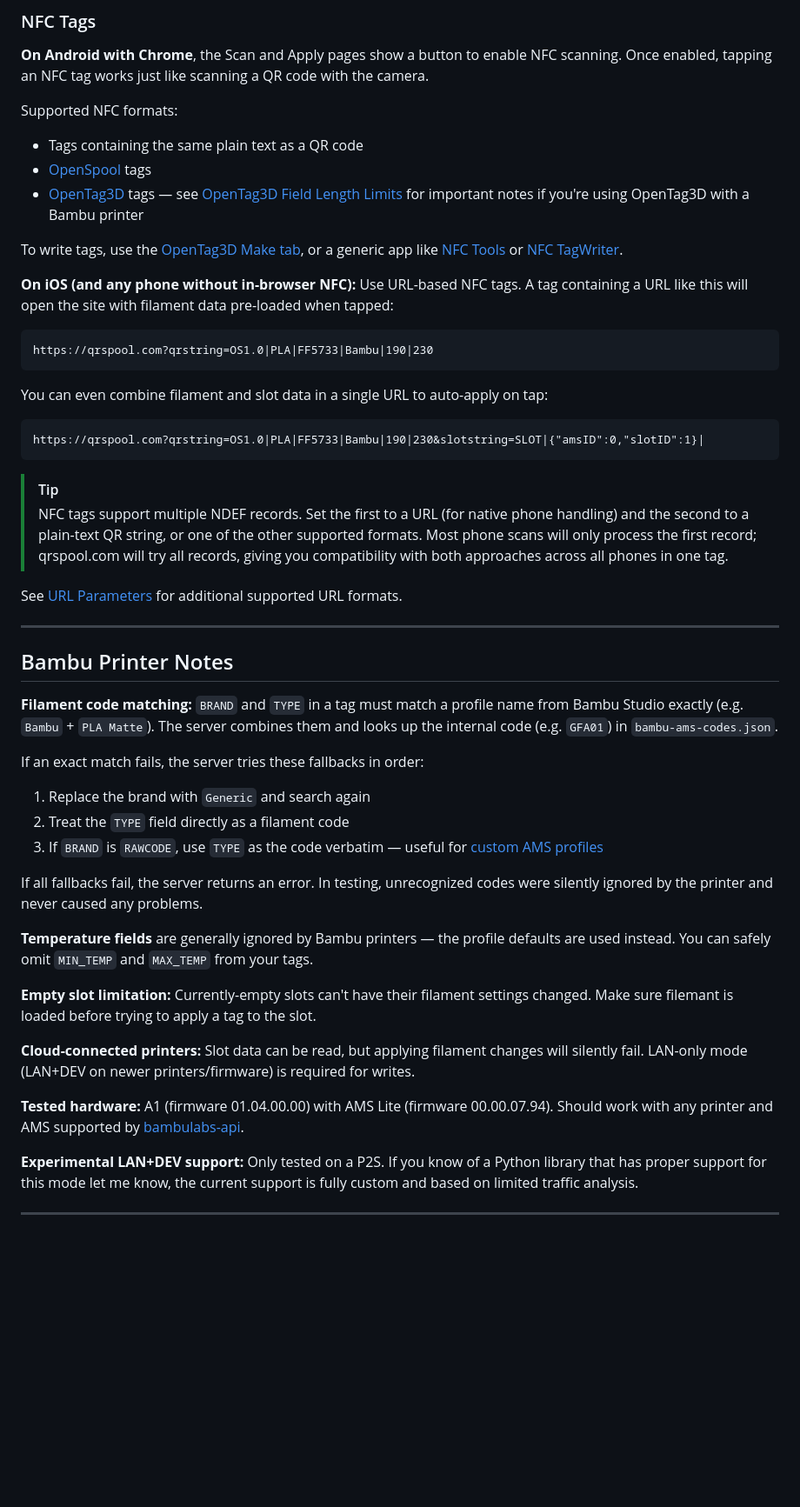
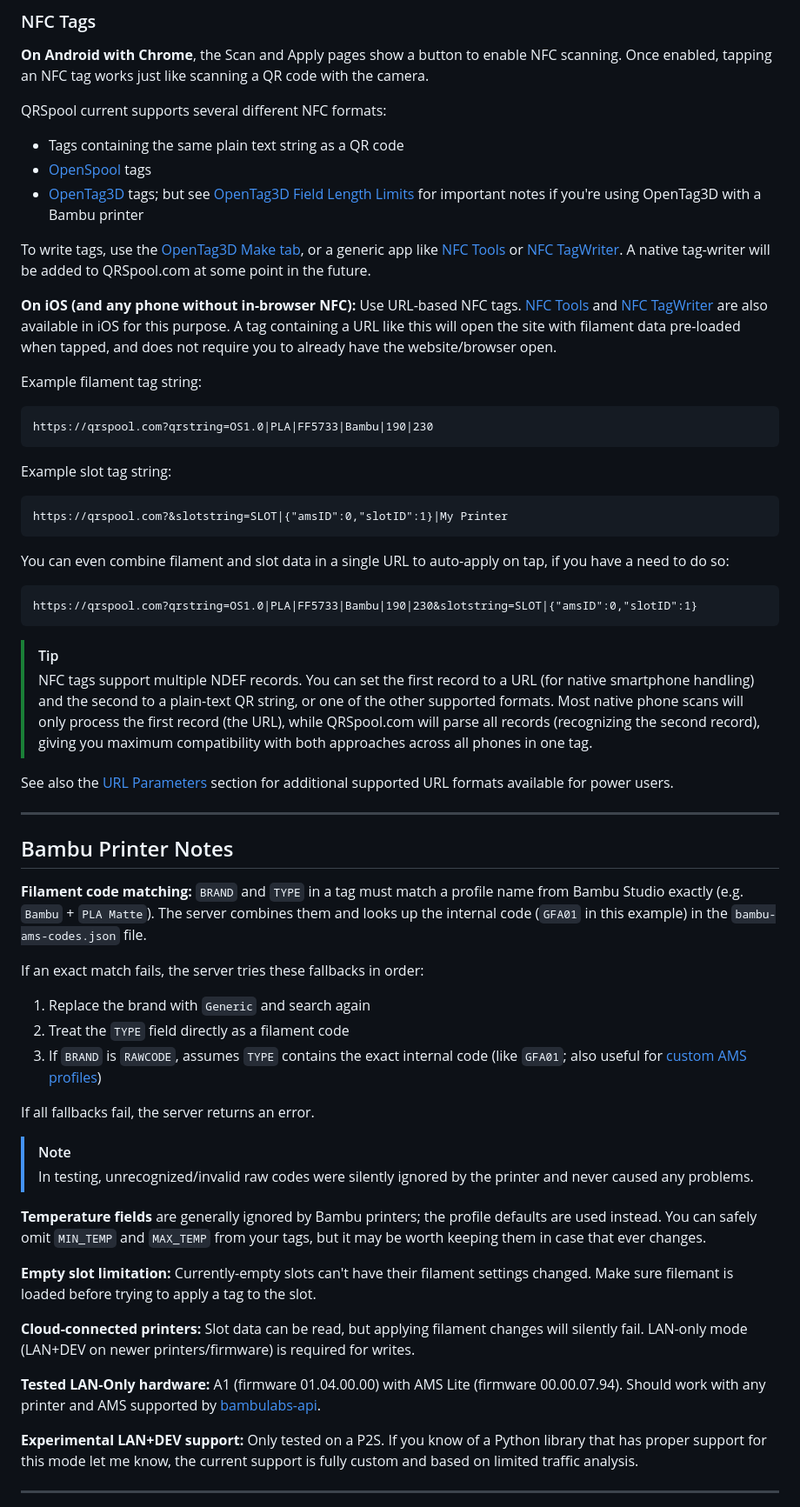
Before and after one commit to Aptimex/QRSpool, a Markdown page: README.md, the part around one of its changes. Shown at 87% size. Drawn GitHub-style; blank space fills up the shorter version.

Commit message:
more readme cleanup

````diff
--- a/README.md
+++ b/README.md
@@ -210,50 +220,59 @@ A custom clip with multiple attachment options for filament spools [is available
 
 **On Android with Chrome**, the Scan and Apply pages show a button to enable NFC scanning. Once enabled, tapping an NFC tag works just like scanning a QR code with the camera.
 
-Supported NFC formats:
-- Tags containing the same plain text as a QR code
+QRSpool current supports several different NFC formats:
+- Tags containing the same plain text string as a QR code
 - [OpenSpool](https://openspool.io/rfid.html#protocol) tags
-- [OpenTag3D](https://opentag3d.info/spec) tags — see [OpenTag3D Field Length Limits](#opentag3d-field-length-limits) for important notes if you're using OpenTag3D with a Bambu printer
+- [OpenTag3D](https://opentag3d.info/spec) tags; but see [OpenTag3D Field Length Limits](#opentag3d-field-length-limits) for important notes if you're using OpenTag3D with a Bambu printer
 
-To write tags, use the [OpenTag3D Make tab](https://opentag3d.info/make), or a generic app like [NFC Tools](https://play.google.com/store/apps/details?id=com.wakdev.wdnfc) or [NFC TagWriter](https://play.google.com/store/apps/details?id=com.nxp.nfc.tagwriter).
+To write tags, use the [OpenTag3D Make tab](https://opentag3d.info/make), or a generic app like [NFC Tools](https://play.google.com/store/apps/details?id=com.wakdev.wdnfc) or [NFC TagWriter](https://play.google.com/store/apps/details?id=com.nxp.nfc.tagwriter). A native tag-writer will be added to QRSpool.com at some point in the future.
 
-**On iOS (and any phone without in-browser NFC):** Use URL-based NFC tags. A tag containing a URL like this will open the site with filament data pre-loaded when tapped:
+**On iOS (and any phone without in-browser NFC):** Use URL-based NFC tags. [NFC Tools](https://apps.apple.com/us/app/nfc-tools/id1252962749) and [NFC TagWriter](https://apps.apple.com/us/app/nfc-tagwriter-by-nxp/id1246143221) are also available in iOS for this purpose. A tag containing a URL like this will open the site with filament data pre-loaded when tapped, and does not require you to already have the website/browser open.
 
+Example filament tag string:
 ```
 https://qrspool.com?qrstring=OS1.0|PLA|FF5733|Bambu|190|230
 ```
 
-You can even combine filament and slot data in a single URL to auto-apply on tap:
+Example slot tag string:
+```
+https://qrspool.com?&slotstring=SLOT|{"amsID":0,"slotID":1}|My Printer
+```
+
+You can even combine filament and slot data in a single URL to auto-apply on tap, if you have a need to do so:
 
 ```
-https://qrspool.com?qrstring=OS1.0|PLA|FF5733|Bambu|190|230&slotstring=SLOT|{"amsID":0,"slotID":1}|
+https://qrspool.com?qrstring=OS1.0|PLA|FF5733|Bambu|190|230&slotstring=SLOT|{"amsID":0,"slotID":1}
 ```
 
 > [!TIP]
-> NFC tags support multiple NDEF records. Set the first to a URL (for native phone handling) and the second to a plain-text QR string, or one of the other supported formats. Most phone scans will only process the first record; qrspool.com will try all records, giving you compatibility with both approaches across all phones in one tag.
+> NFC tags support multiple NDEF records. You can set the first record to a URL (for native smartphone handling) and the second to a plain-text QR string, or one of the other supported formats. Most native phone scans will only process the first record (the URL), while QRSpool.com will parse all records (recognizing the second record), giving you maximum compatibility with both approaches across all phones in one tag.
 
-See [URL Parameters](#url-parameters) for additional supported URL formats.
+See also the [URL Parameters](#url-parameters) section for additional supported URL formats available for power users.
 
 ---
 
 ## Bambu Printer Notes
 
-**Filament code matching:** `BRAND` and `TYPE` in a tag must match a profile name from Bambu Studio exactly (e.g. `Bambu` + `PLA Matte`). The server combines them and looks up the internal code (e.g. `GFA01`) in `bambu-ams-codes.json`.
+**Filament code matching:** `BRAND` and `TYPE` in a tag must match a profile name from Bambu Studio exactly (e.g. `Bambu` + `PLA Matte`). The server combines them and looks up the internal code (`GFA01` in this example) in the `bambu-ams-codes.json` file.
 
 If an exact match fails, the server tries these fallbacks in order:
 1. Replace the brand with `Generic` and search again
 2. Treat the `TYPE` field directly as a filament code
-3. If `BRAND` is `RAWCODE`, use `TYPE` as the code verbatim — useful for [custom AMS profiles](https://forum.bambulab.com/t/how-to-add-custom-filaments-so-you-can-select-them-in-the-ams/52140)
+3. If `BRAND` is `RAWCODE`, assumes `TYPE` contains the exact internal code (like `GFA01`; also useful for [custom AMS profiles](https://forum.bambulab.com/t/how-to-add-custom-filaments-so-you-can-select-them-in-the-ams/52140))
 
-If all fallbacks fail, the server returns an error. In testing, unrecognized codes were silently ignored by the printer and never caused any problems.
+If all fallbacks fail, the server returns an error.
 
-**Temperature fields** are generally ignored by Bambu printers — the profile defaults are used instead. You can safely omit `MIN_TEMP` and `MAX_TEMP` from your tags.
+> [!NOTE]
+> In testing, unrecognized/invalid raw codes were silently ignored by the printer and never caused any problems.
+
+**Temperature fields** are generally ignored by Bambu printers; the profile defaults are used instead. You can safely omit `MIN_TEMP` and `MAX_TEMP` from your tags, but it may be worth keeping them in case that ever changes.
 
 **Empty slot limitation:** Currently-empty slots can't have their filament settings changed. Make sure filemant is loaded before trying to apply a tag to the slot.
 
 **Cloud-connected printers:** Slot data can be read, but applying filament changes will silently fail. LAN-only mode (LAN+DEV on newer printers/firmware) is required for writes.
 
-**Tested hardware:** A1 (firmware 01.04.00.00) with AMS Lite (firmware 00.00.07.94). Should work with any printer and AMS supported by [bambulabs-api](https://pypi.org/project/bambulabs-api/).
+**Tested LAN-Only hardware:** A1 (firmware 01.04.00.00) with AMS Lite (firmware 00.00.07.94). Should work with any printer and AMS supported by [bambulabs-api](https://pypi.org/project/bambulabs-api/).
 
 **Experimental LAN+DEV support:** Only tested on a P2S. If you know of a Python library that has proper support for this mode let me know, the current support is fully custom and based on limited traffic analysis.
 
````
Also changed, not shown: other parts of README.md (+51 -45 lines).
